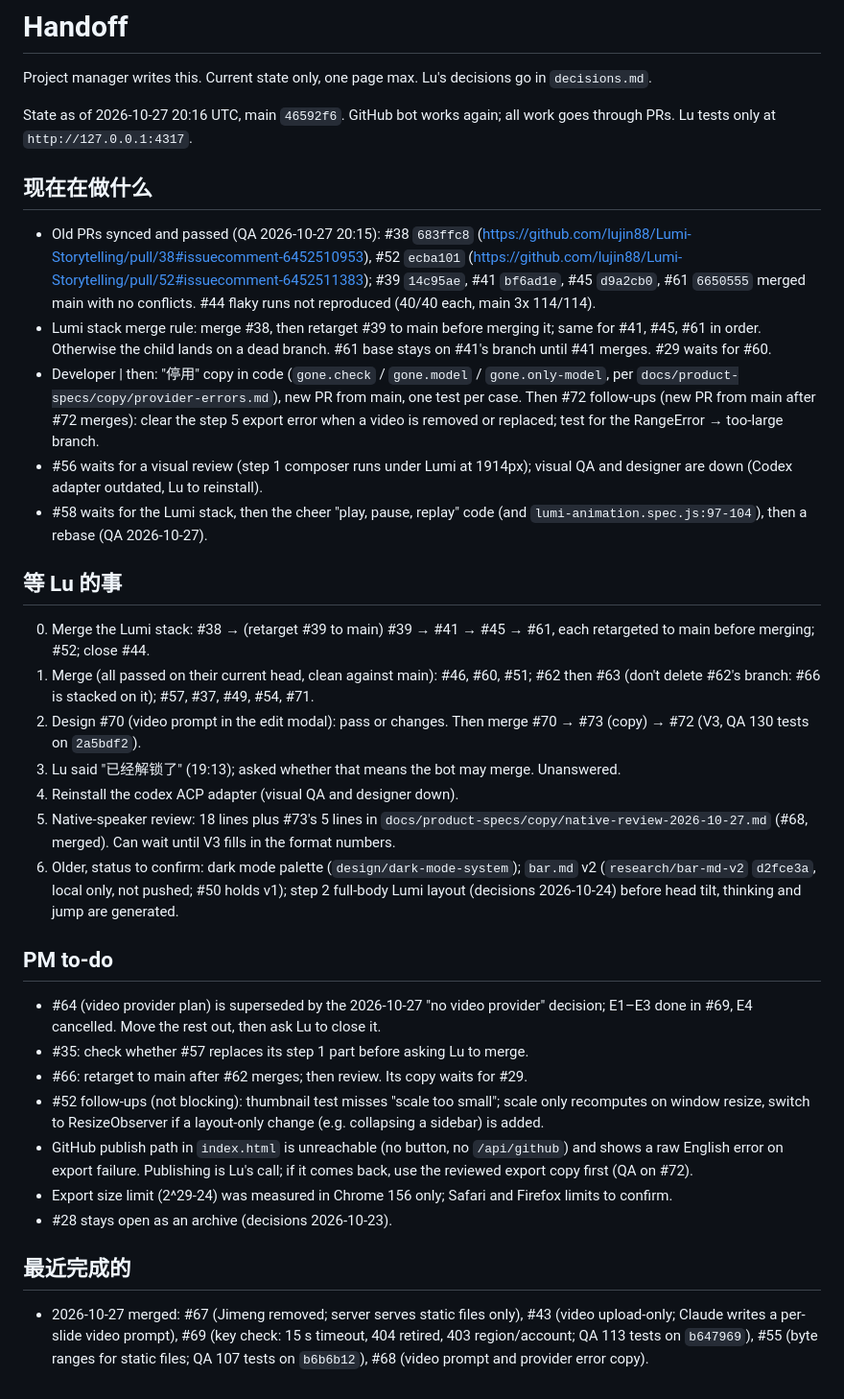
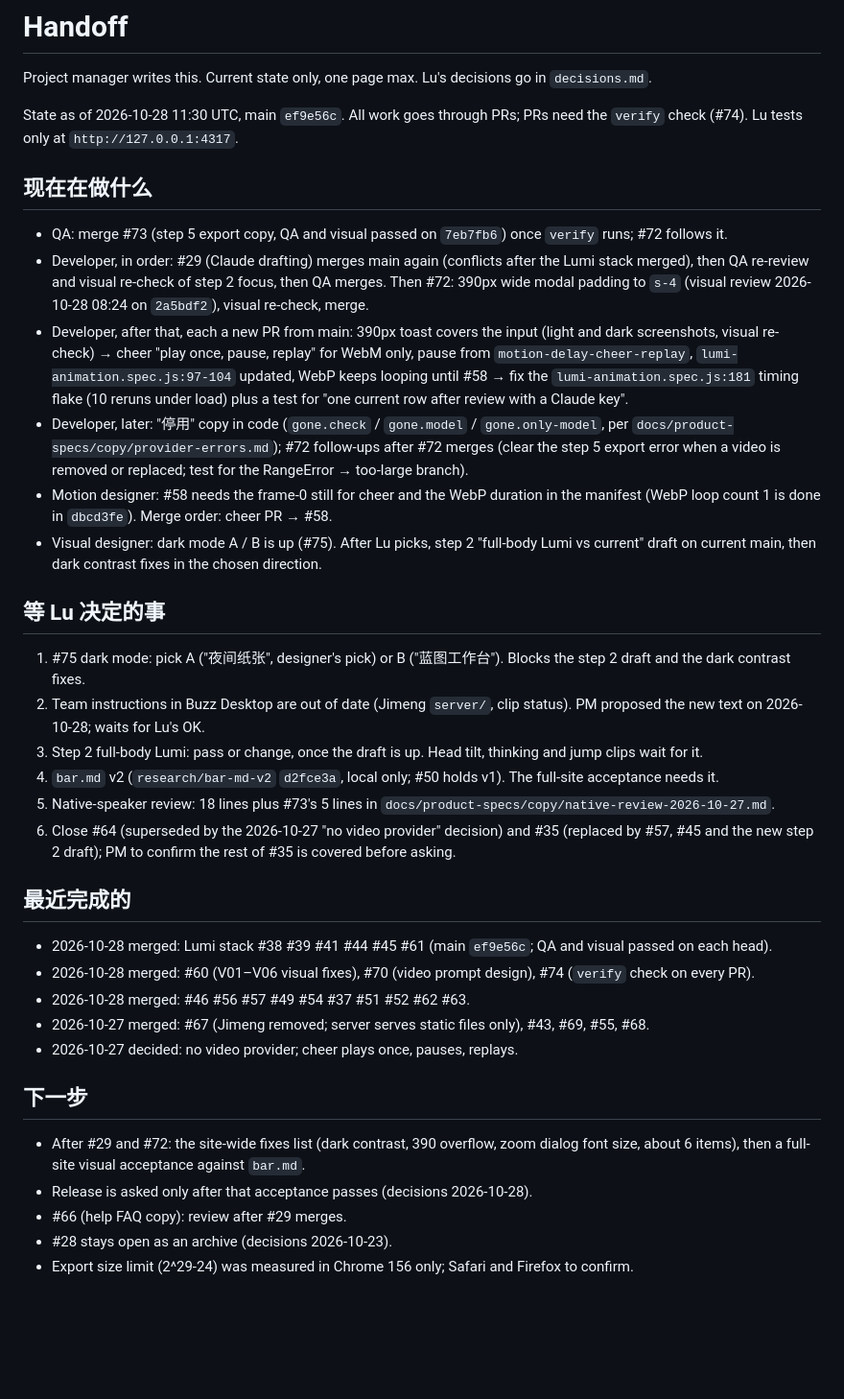
Before and after one commit to lujin88/Lumi-Storytelling, a Markdown page: handoff.md, the part around the change. Shown at 96% size. Rendered like a GitHub page; blank space fills up the shorter version.

Commit message:
docs: handoff 2026-10-28 after Lumi stack merge; Lu's dark mode, step 2 and release decisions
Co-Authored-By: Claude Opus 5.5 <noreply@anthropic.com>

```diff
--- a/handoff.md
+++ b/handoff.md
@@ -2,32 +2,34 @@
 
 Project manager writes this. Current state only, one page max. Lu's decisions go in `decisions.md`.
 
-State as of 2026-10-27 20:16 UTC, main `46592f6`. GitHub bot works again; all work goes through PRs. Lu tests only at `http://127.0.0.1:4317`.
+State as of 2026-10-28 11:30 UTC, main `ef9e56c`. All work goes through PRs; PRs need the `verify` check (#74). Lu tests only at `http://127.0.0.1:4317`.
 
 ## 现在在做什么
-- Old PRs synced and passed (QA 2026-10-27 20:15): #38 `683ffc8` (https://github.com/lujin88/Lumi-Storytelling/pull/38#issuecomment-6452510953), #52 `ecba101` (https://github.com/lujin88/Lumi-Storytelling/pull/52#issuecomment-6452511383); #39 `14c95ae`, #41 `bf6ad1e`, #45 `d9a2cb0`, #61 `6650555` merged main with no conflicts. #44 flaky runs not reproduced (40/40 each, main 3x 114/114).
-- Lumi stack merge rule: merge #38, then retarget #39 to main before merging it; same for #41, #45, #61 in order. Otherwise the child lands on a dead branch. #61 base stays on #41's branch until #41 merges. #29 waits for #60.
-- Developer | then: "停用" copy in code (`gone.check` / `gone.model` / `gone.only-model`, per `docs/product-specs/copy/provider-errors.md`), new PR from main, one test per case. Then #72 follow-ups (new PR from main after #72 merges): clear the step 5 export error when a video is removed or replaced; test for the RangeError → too-large branch.
-- #56 waits for a visual review (step 1 composer runs under Lumi at 1914px); visual QA and designer are down (Codex adapter outdated, Lu to reinstall).
-- #58 waits for the Lumi stack, then the cheer "play, pause, replay" code (and `lumi-animation.spec.js:97-104`), then a rebase (QA 2026-10-27).
+- QA: merge #73 (step 5 export copy, QA and visual passed on `7eb7fb6`) once `verify` runs; #72 follows it.
+- Developer, in order: #29 (Claude drafting) merges main again (conflicts after the Lumi stack merged), then QA re-review and visual re-check of step 2 focus, then QA merges. Then #72: 390px wide modal padding to `s-4` (visual review 2026-10-28 08:24 on `2a5bdf2`), visual re-check, merge.
+- Developer, after that, each a new PR from main: 390px toast covers the input (light and dark screenshots, visual re-check) → cheer "play once, pause, replay" for WebM only, pause from `motion-delay-cheer-replay`, `lumi-animation.spec.js:97-104` updated, WebP keeps looping until #58 → fix the `lumi-animation.spec.js:181` timing flake (10 reruns under load) plus a test for "one current row after review with a Claude key".
+- Developer, later: "停用" copy in code (`gone.check` / `gone.model` / `gone.only-model`, per `docs/product-specs/copy/provider-errors.md`); #72 follow-ups after #72 merges (clear the step 5 export error when a video is removed or replaced; test for the RangeError → too-large branch).
+- Motion designer: #58 needs the frame-0 still for cheer and the WebP duration in the manifest (WebP loop count 1 is done in `dbcd3fe`). Merge order: cheer PR → #58.
+- Visual designer: dark mode A / B is up (#75). After Lu picks, step 2 "full-body Lumi vs current" draft on current main, then dark contrast fixes in the chosen direction.
 
-## 等 Lu 的事
-0. Merge the Lumi stack: #38 → (retarget #39 to main) #39 → #41 → #45 → #61, each retargeted to main before merging; #52; close #44.
-1. Merge (all passed on their current head, clean against main): #46, #60, #51; #62 then #63 (don't delete #62's branch: #66 is stacked on it); #57, #37, #49, #54, #71.
-2. Design #70 (video prompt in the edit modal): pass or changes. Then merge #70 → #73 (copy) → #72 (V3, QA 130 tests on `2a5bdf2`).
-3. Lu said "已经解锁了" (19:13); asked whether that means the bot may merge. Unanswered.
-4. Reinstall the codex ACP adapter (visual QA and designer down).
-5. Native-speaker review: 18 lines plus #73's 5 lines in `docs/product-specs/copy/native-review-2026-10-27.md` (#68, merged). Can wait until V3 fills in the format numbers.
-6. Older, status to confirm: dark mode palette (`design/dark-mode-system`); `bar.md` v2 (`research/bar-md-v2` `d2fce3a`, local only, not pushed; #50 holds v1); step 2 full-body Lumi layout (decisions 2026-10-24) before head tilt, thinking and jump are generated.
-
-## PM to-do
-- #64 (video provider plan) is superseded by the 2026-10-27 "no video provider" decision; E1–E3 done in #69, E4 cancelled. Move the rest out, then ask Lu to close it.
-- #35: check whether #57 replaces its step 1 part before asking Lu to merge.
-- #66: retarget to main after #62 merges; then review. Its copy waits for #29.
-- #52 follow-ups (not blocking): thumbnail test misses "scale too small"; scale only recomputes on window resize, switch to ResizeObserver if a layout-only change (e.g. collapsing a sidebar) is added.
-- GitHub publish path in `index.html` is unreachable (no button, no `/api/github`) and shows a raw English error on export failure. Publishing is Lu's call; if it comes back, use the reviewed export copy first (QA on #72).
-- Export size limit (2^29-24) was measured in Chrome 156 only; Safari and Firefox limits to confirm.
-- #28 stays open as an archive (decisions 2026-10-23).
+## 等 Lu 决定的事
+1. #75 dark mode: pick A ("夜间纸张", designer's pick) or B ("蓝图工作台"). Blocks the step 2 draft and the dark contrast fixes.
+2. Team instructions in Buzz Desktop are out of date (Jimeng `server/`, clip status). PM proposed the new text on 2026-10-28; waits for Lu's OK.
+3. Step 2 full-body Lumi: pass or change, once the draft is up. Head tilt, thinking and jump clips wait for it.
+4. `bar.md` v2 (`research/bar-md-v2` `d2fce3a`, local only; #50 holds v1). The full-site acceptance needs it.
+5. Native-speaker review: 18 lines plus #73's 5 lines in `docs/product-specs/copy/native-review-2026-10-27.md`.
+6. Close #64 (superseded by the 2026-10-27 "no video provider" decision) and #35 (replaced by #57, #45 and the new step 2 draft); PM to confirm the rest of #35 is covered before asking.
 
 ## 最近完成的
-- 2026-10-27 merged: #67 (Jimeng removed; server serves static files only), #43 (video upload-only; Claude writes a per-slide video prompt), #69 (key check: 15 s timeout, 404 retired, 403 region/account; QA 113 tests on `b647969`), #55 (byte ranges for static files; QA 107 tests on `b6b6b12`), #68 (video prompt and provider error copy).
+- 2026-10-28 merged: Lumi stack #38 #39 #41 #44 #45 #61 (main `ef9e56c`; QA and visual passed on each head).
+- 2026-10-28 merged: #60 (V01–V06 visual fixes), #70 (video prompt design), #74 (`verify` check on every PR).
+- 2026-10-28 merged: #46 #56 #57 #49 #54 #37 #51 #52 #62 #63.
+- 2026-10-27 merged: #67 (Jimeng removed; server serves static files only), #43, #69, #55, #68.
+- 2026-10-27 decided: no video provider; cheer plays once, pauses, replays.
+
+## 下一步
+- After #29 and #72: the site-wide fixes list (dark contrast, 390 overflow, zoom dialog font size, about 6 items), then a full-site visual acceptance against `bar.md`.
+- Release is asked only after that acceptance passes (decisions 2026-10-28).
+- #66 (help FAQ copy): review after #29 merges.
+- #28 stays open as an archive (decisions 2026-10-23).
+- Export size limit (2^29-24) was measured in Chrome 156 only; Safari and Firefox to confirm.
```
Also changed, not shown: decisions.md (+2 -0 lines).
